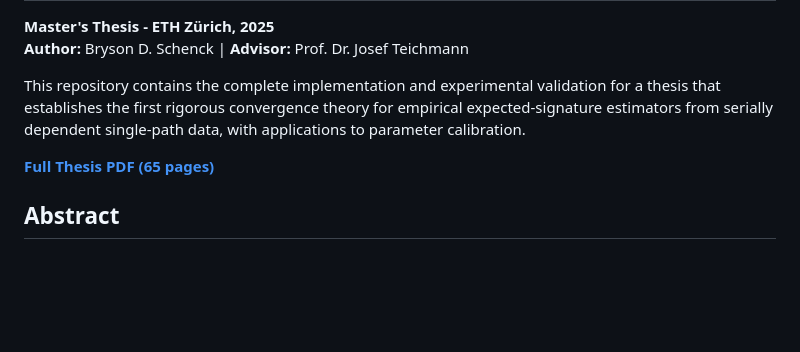
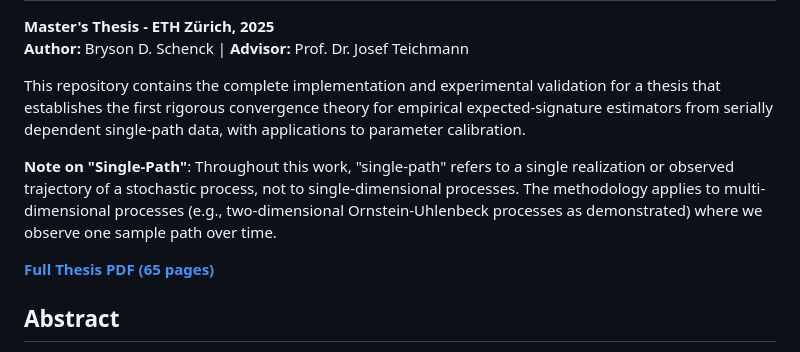
Before and after one commit to BDSchenck/Expected-Signature-Convergence, a Markdown page: README.md, the part around the change. GitHub-like rendering; blank space fills up the shorter version.

```diff
--- a/README.md
+++ b/README.md
@@ -4,6 +4,8 @@
 **Author:** Bryson D. Schenck | **Advisor:** Prof. Dr. Josef Teichmann
 
 This repository contains the complete implementation and experimental validation for a thesis that establishes the first rigorous convergence theory for empirical expected-signature estimators from serially dependent single-path data, with applications to parameter calibration.
+
+**Note on "Single-Path"**: Throughout this work, "single-path" refers to a single realization or observed trajectory of a stochastic process, not to single-dimensional processes. The methodology applies to multi-dimensional processes (e.g., two-dimensional Ornstein-Uhlenbeck processes as demonstrated) where we observe one sample path over time.
 
 **[Full Thesis PDF (65 pages)](./Schenck-2025-Expected-Signature-Convergence-Theory.pdf)**
 
```
